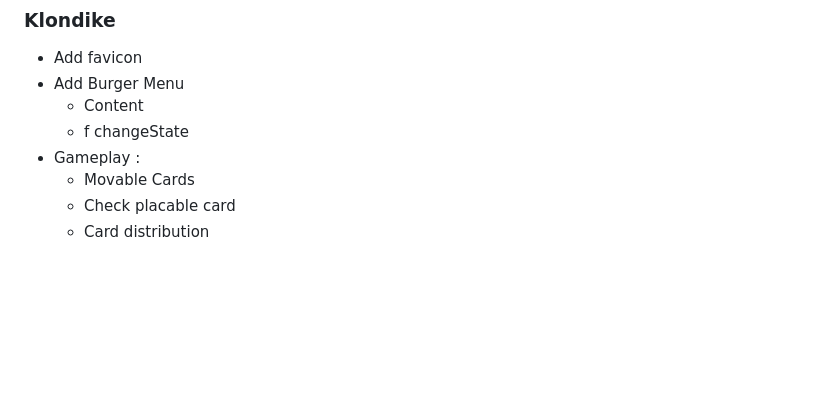
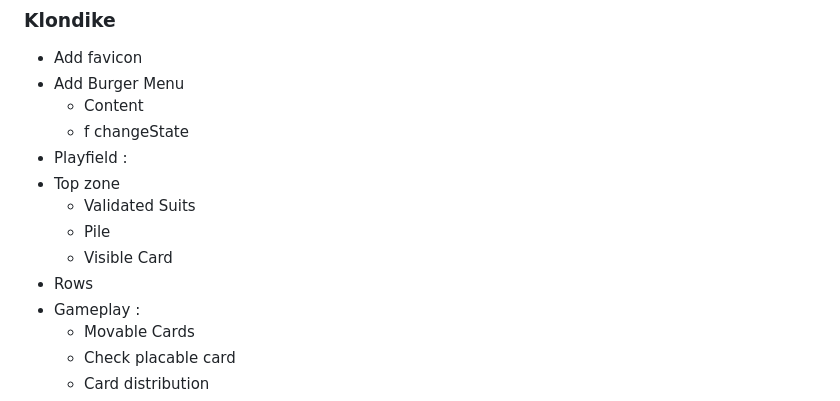
Before and after one commit to rekky1aws/wii-menu-recreation, a Markdown page: TODO.md, the part around the change. GitHub-like rendering; blank space fills up the shorter version.

Commit message:
TODO Update

```diff
--- a/TODO.md
+++ b/TODO.md
@@ -45,6 +45,12 @@
  + Add Burger Menu
     + Content
     + f changeState
+ + Playfield :
+  + Top zone
+    + Validated Suits
+    + Pile
+    + Visible Card
+  + Rows
  + Gameplay :
    + Movable Cards
    + Check placable card
```
